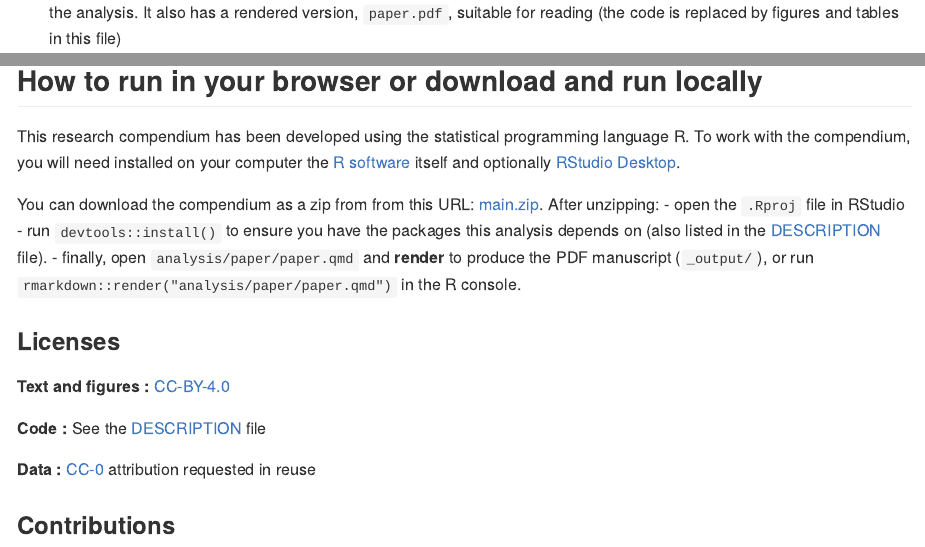
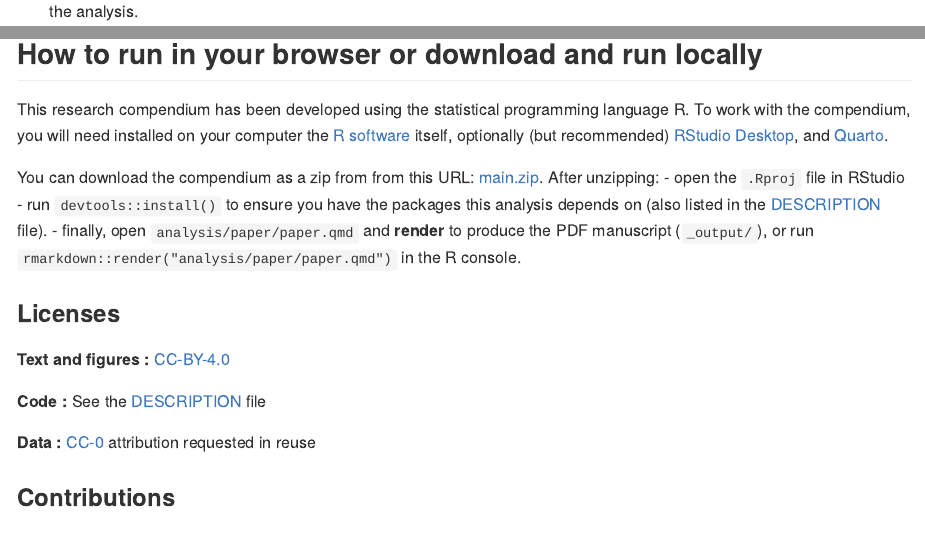
Before and after one commit to bbartholdy/mb11CalculusPilot, an R Markdown document (README.Rmd): the page in a window 1100 px wide, from 510 px down, and a second part further down, joined at a grey line. Rendered offline with R 4.5, knitr and Pandoc, with nearby package versions; badge pictures from the web are left out.

Commit message:
Update README.Rmd

```diff
--- a/README.Rmd
+++ b/README.Rmd
@@ -45,9 +45,7 @@ The **analysis** directory contains:
 
   - [:file\_folder: paper](/analysis/paper): Quarto source document
     for manuscript. Includes code to reproduce the figures and tables
-    generated by the analysis. It also has a rendered version,
-    `paper.pdf`, suitable for reading (the code is replaced by figures
-    and tables in this file)
+    generated by the analysis.
   - [:file\_folder: data](/data/): Data output from `data-raw/*.R`, used in the analysis (*.rda*).
   - [:file\_folder: analysis/figures](/analysis/figures): Plots and other
     illustrations
@@ -63,7 +61,7 @@ The **analysis** directory contains:
 This research compendium has been developed using the statistical programming
 language R. To work with the compendium, you will need
 installed on your computer the [R software](https://cloud.r-project.org/)
-itself and optionally [RStudio Desktop](https://rstudio.com/products/rstudio/download/).
+itself, optionally (but recommended) [RStudio Desktop](https://rstudio.com/products/rstudio/download/), and [Quarto](https://quarto.org/docs/get-started/).
 
 You can download the compendium as a zip from from this URL:
 [main.zip](/archive/main.zip). After unzipping:
```
Also changed, not shown: README.Rmd (2 more changed lines).
